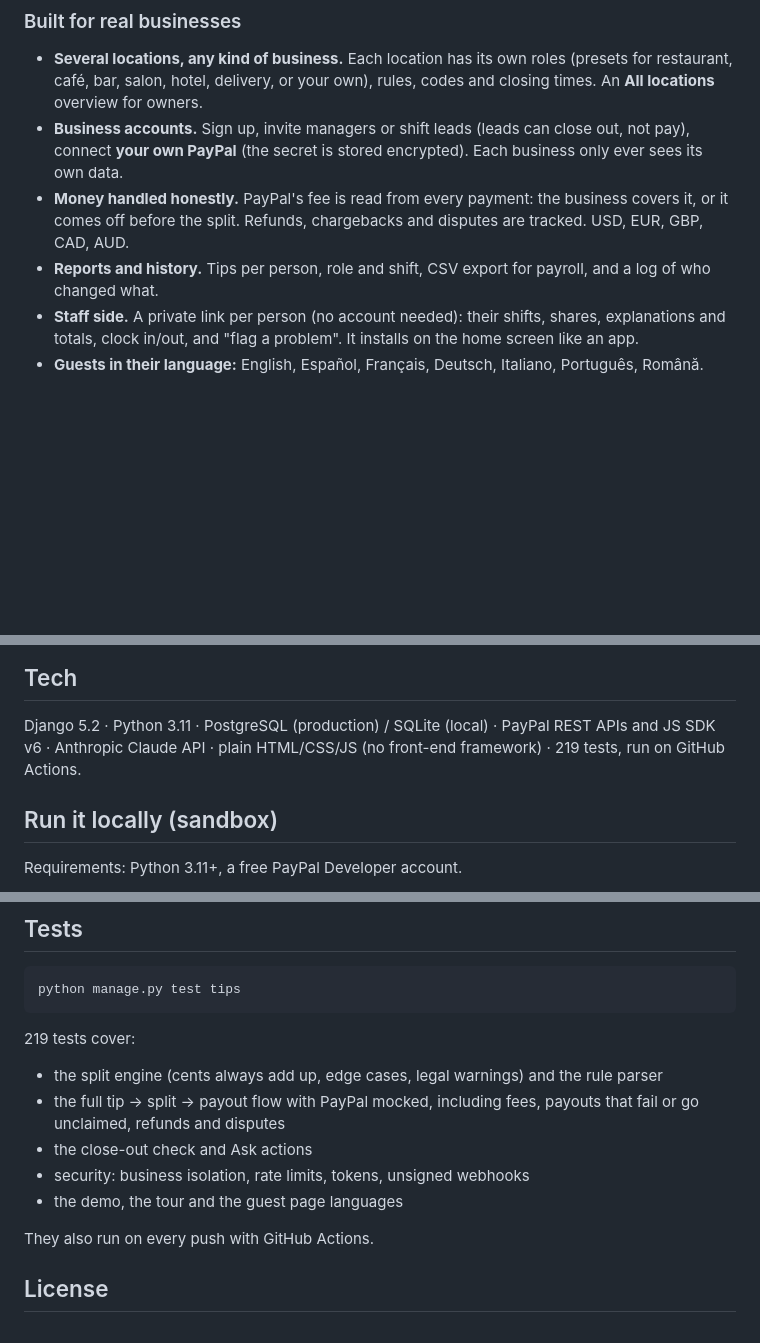
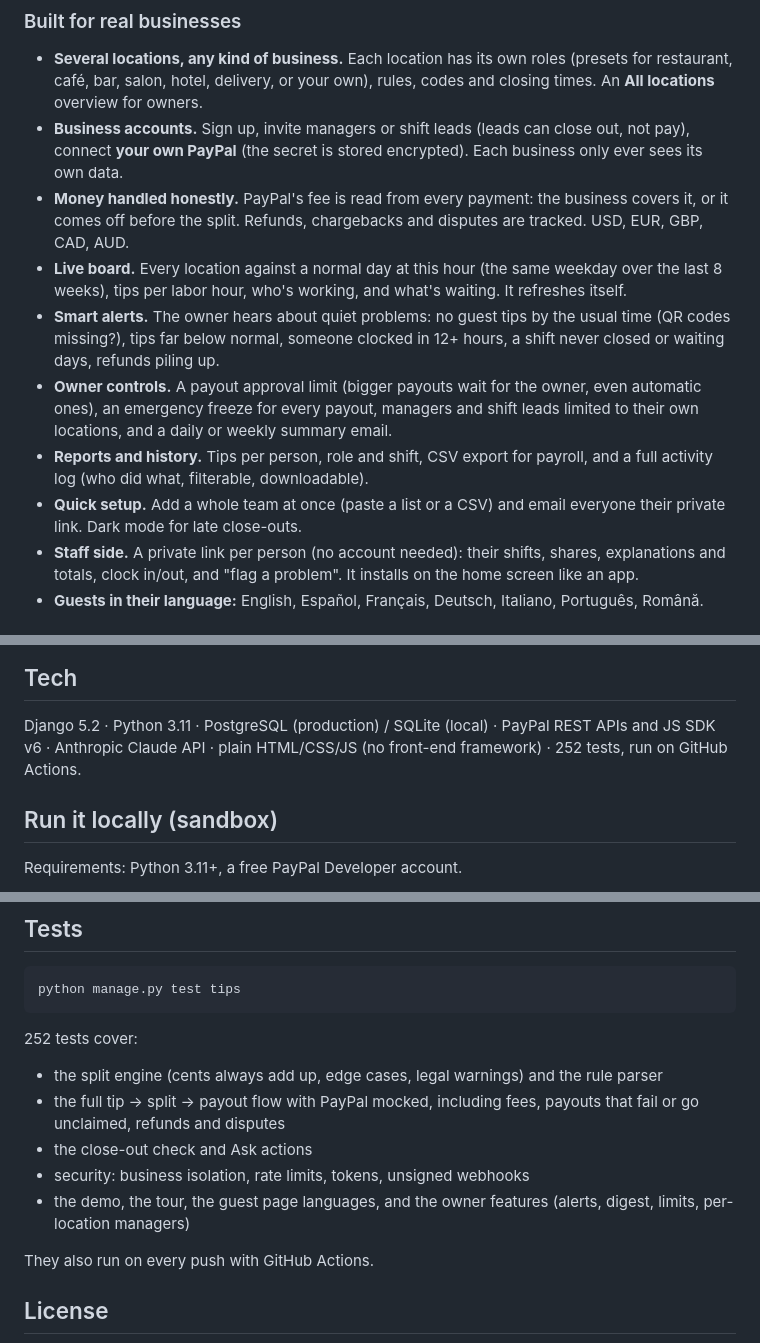
Before and after one commit to braileanuolimpiu-max/TipPool, a Markdown page: README.md, 3 parts joined by grey strips. Rendered like a GitHub page; blank space fills up the shorter version.

Commit message:
README: owner features

````diff
--- a/README.md
+++ b/README.md
@@ -81,8 +81,17 @@ flowchart LR
   **your own PayPal** (the secret is stored encrypted). Each business only ever sees its own data.
 - **Money handled honestly.** PayPal's fee is read from every payment: the business covers it, or it comes
   off before the split. Refunds, chargebacks and disputes are tracked. USD, EUR, GBP, CAD, AUD.
-- **Reports and history.** Tips per person, role and shift, CSV export for payroll, and a log of who
-  changed what.
+- **Live board.** Every location against a normal day at this hour (the same weekday over the last
+  8 weeks), tips per labor hour, who's working, and what's waiting. It refreshes itself.
+- **Smart alerts.** The owner hears about quiet problems: no guest tips by the usual time (QR codes missing?),
+  tips far below normal, someone clocked in 12+ hours, a shift never closed or waiting days, refunds piling up.
+- **Owner controls.** A payout approval limit (bigger payouts wait for the owner, even automatic ones), an
+  emergency freeze for every payout, managers and shift leads limited to their own locations, and a daily
+  or weekly summary email.
+- **Reports and history.** Tips per person, role and shift, CSV export for payroll, and a full activity log
+  (who did what, filterable, downloadable).
+- **Quick setup.** Add a whole team at once (paste a list or a CSV) and email everyone their private link.
+  Dark mode for late close-outs.
 - **Staff side.** A private link per person (no account needed): their shifts, shares, explanations and
   totals, clock in/out, and "flag a problem". It installs on the home screen like an app.
 - **Guests in their language:** English, Español, Français, Deutsch, Italiano, Português, Română.
@@ -143,7 +152,7 @@ questions, so the app works without an API key (and the demo history is generate
 ## Tech
 
 Django 5.2 · Python 3.11 · PostgreSQL (production) / SQLite (local) · PayPal REST APIs and JS SDK v6 ·
-Anthropic Claude API · plain HTML/CSS/JS (no front-end framework) · 219 tests, run on GitHub Actions.
+Anthropic Claude API · plain HTML/CSS/JS (no front-end framework) · 252 tests, run on GitHub Actions.
 
 ## Run it locally (sandbox)
 
@@ -194,13 +203,13 @@ The repo includes a Render blueprint (`render.yaml`) and `build.sh`.
 python manage.py test tips
 ```
 
-219 tests cover:
+252 tests cover:
 - the split engine (cents always add up, edge cases, legal warnings) and the rule parser
 - the full tip → split → payout flow with PayPal mocked, including fees, payouts that fail or go unclaimed,
   refunds and disputes
 - the close-out check and Ask actions
 - security: business isolation, rate limits, tokens, unsigned webhooks
-- the demo, the tour and the guest page languages
+- the demo, the tour, the guest page languages, and the owner features (alerts, digest, limits, per-location managers)
 
 They also run on every push with GitHub Actions.
 
````
